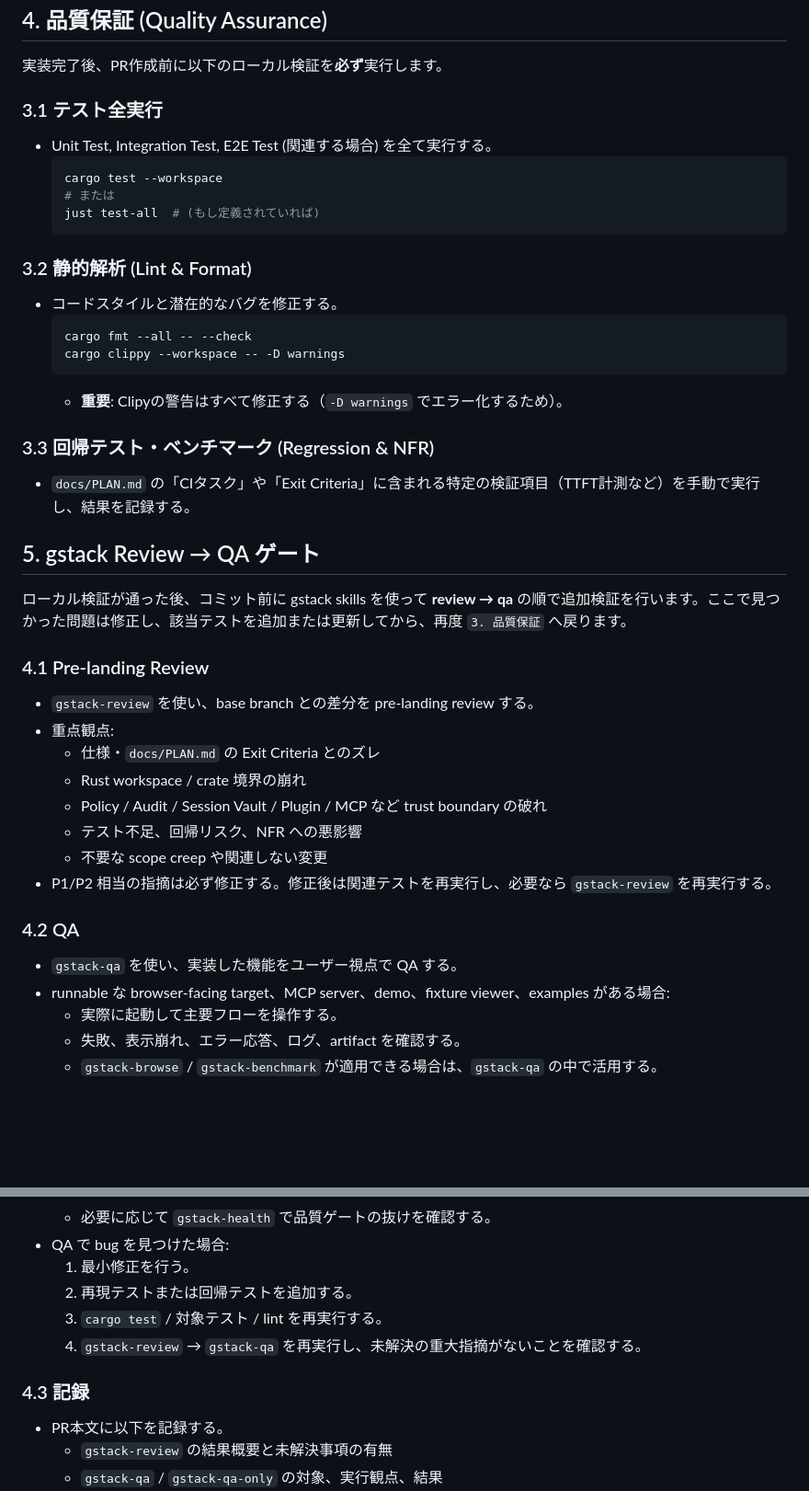
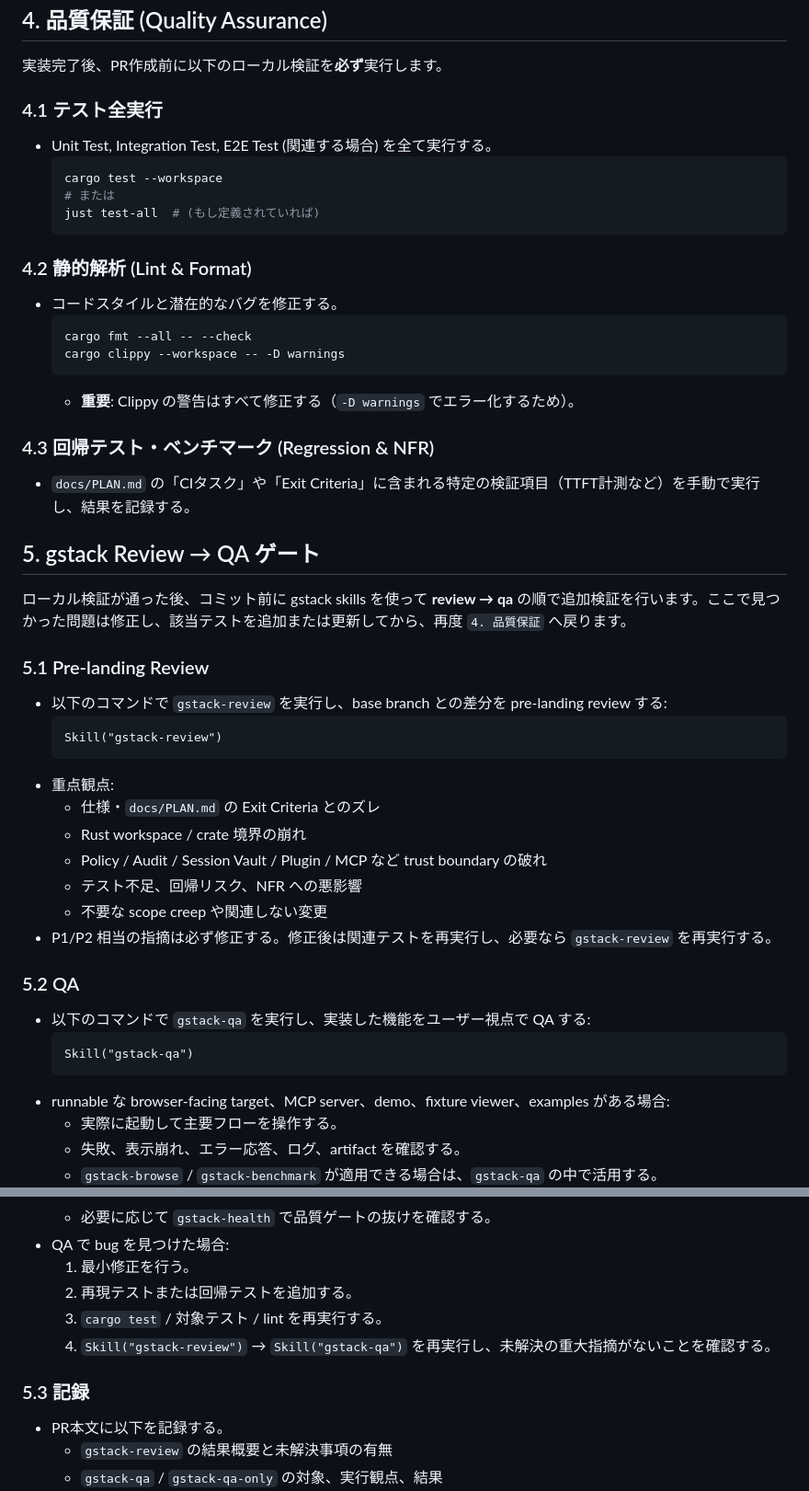
Before and after one commit to takurot/dragon-head, a Markdown page: docs/PROMPT.md, 2 parts joined by grey strips. Shown at 92% size. Drawn GitHub-style; blank space fills up the shorter version.

Commit message:
fix(prompt): fix subsection numbering, add gstack invocation commands, fix Note
- Renumber subsections to match parent: 3.x→4.x, 4.x→5.x, 9.x→10.x
- Fix cross-reference 'セクション 3' → 'セクション 4' in section 5 preamble
- Add Skill() invocation commands for gstack-review and gstack-qa
- Fix Note: make 'Closes #<ISSUE>' conditional on ISSUE being present

````diff
--- a/docs/PROMPT.md
+++ b/docs/PROMPT.md
@@ -94,7 +94,7 @@ Skill("plan")
 
 実装完了後、PR作成前に以下のローカル検証を**必ず**実行します。
 
-### 3.1 テスト全実行
+### 4.1 テスト全実行
 - Unit Test, Integration Test, E2E Test (関連する場合) を全て実行する。
   ```bash
   cargo test --workspace
@@ -102,23 +102,26 @@ Skill("plan")
   just test-all  # (もし定義されていれば)
   ```
 
-### 3.2 静的解析 (Lint & Format)
+### 4.2 静的解析 (Lint & Format)
 - コードスタイルと潜在的なバグを修正する。
   ```bash
   cargo fmt --all -- --check
   cargo clippy --workspace -- -D warnings
   ```
-  - **重要**: Clipyの警告はすべて修正する（`-D warnings` でエラー化するため）。
+  - **重要**: Clippy の警告はすべて修正する（`-D warnings` でエラー化するため）。
 
-### 3.3 回帰テスト・ベンチマーク (Regression & NFR)
+### 4.3 回帰テスト・ベンチマーク (Regression & NFR)
 - `docs/PLAN.md` の「CIタスク」や「Exit Criteria」に含まれる特定の検証項目（TTFT計測など）を手動で実行し、結果を記録する。
 
 ## 5. gstack Review → QA ゲート
 
-ローカル検証が通った後、コミット前に gstack skills を使って **review → qa** の順で追加検証を行います。ここで見つかった問題は修正し、該当テストを追加または更新してから、再度 `3. 品質保証` へ戻ります。
+ローカル検証が通った後、コミット前に gstack skills を使って **review → qa** の順で追加検証を行います。ここで見つかった問題は修正し、該当テストを追加または更新してから、再度 `4. 品質保証` へ戻ります。
 
-### 4.1 Pre-landing Review
-- `gstack-review` を使い、base branch との差分を pre-landing review する。
+### 5.1 Pre-landing Review
+- 以下のコマンドで `gstack-review` を実行し、base branch との差分を pre-landing review する:
+  ```
+  Skill("gstack-review")
+  ```
 - 重点観点:
   - 仕様・`docs/PLAN.md` の Exit Criteria とのズレ
   - Rust workspace / crate 境界の崩れ
@@ -127,8 +130,11 @@ Skill("plan")
   - 不要な scope creep や関連しない変更
 - P1/P2 相当の指摘は必ず修正する。修正後は関連テストを再実行し、必要なら `gstack-review` を再実行する。
 
-### 4.2 QA
-- `gstack-qa` を使い、実装した機能をユーザー視点で QA する。
+### 5.2 QA
+- 以下のコマンドで `gstack-qa` を実行し、実装した機能をユーザー視点で QA する:
+  ```
+  Skill("gstack-qa")
+  ```
 - runnable な browser-facing target、MCP server、demo、fixture viewer、examples がある場合:
   - 実際に起動して主要フローを操作する。
   - 失敗、表示崩れ、エラー応答、ログ、artifact を確認する。
@@ -140,9 +146,9 @@ Skill("plan")
   1. 最小修正を行う。
   2. 再現テストまたは回帰テストを追加する。
   3. `cargo test` / 対象テスト / lint を再実行する。
-  4. `gstack-review` → `gstack-qa` を再実行し、未解決の重大指摘がないことを確認する。
+  4. `Skill("gstack-review")` → `Skill("gstack-qa")` を再実行し、未解決の重大指摘がないことを確認する。
 
-### 4.3 記録
+### 5.3 記録
 - PR本文に以下を記録する。
   - `gstack-review` の結果概要と未解決事項の有無
   - `gstack-qa` / `gstack-qa-only` の対象、実行観点、結果
````
Also changed, not shown: other parts of docs/PROMPT.md (+4 -4 lines).
